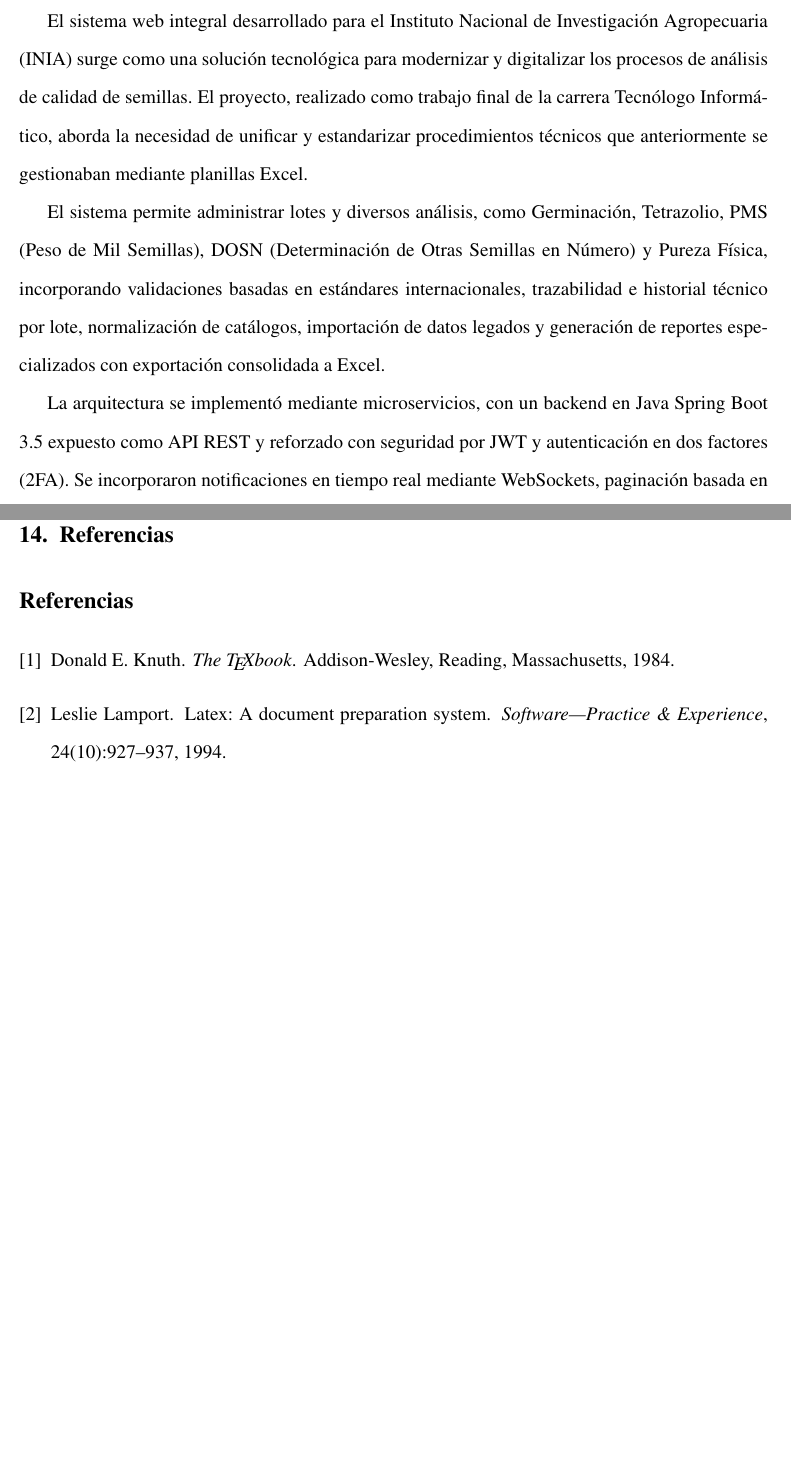
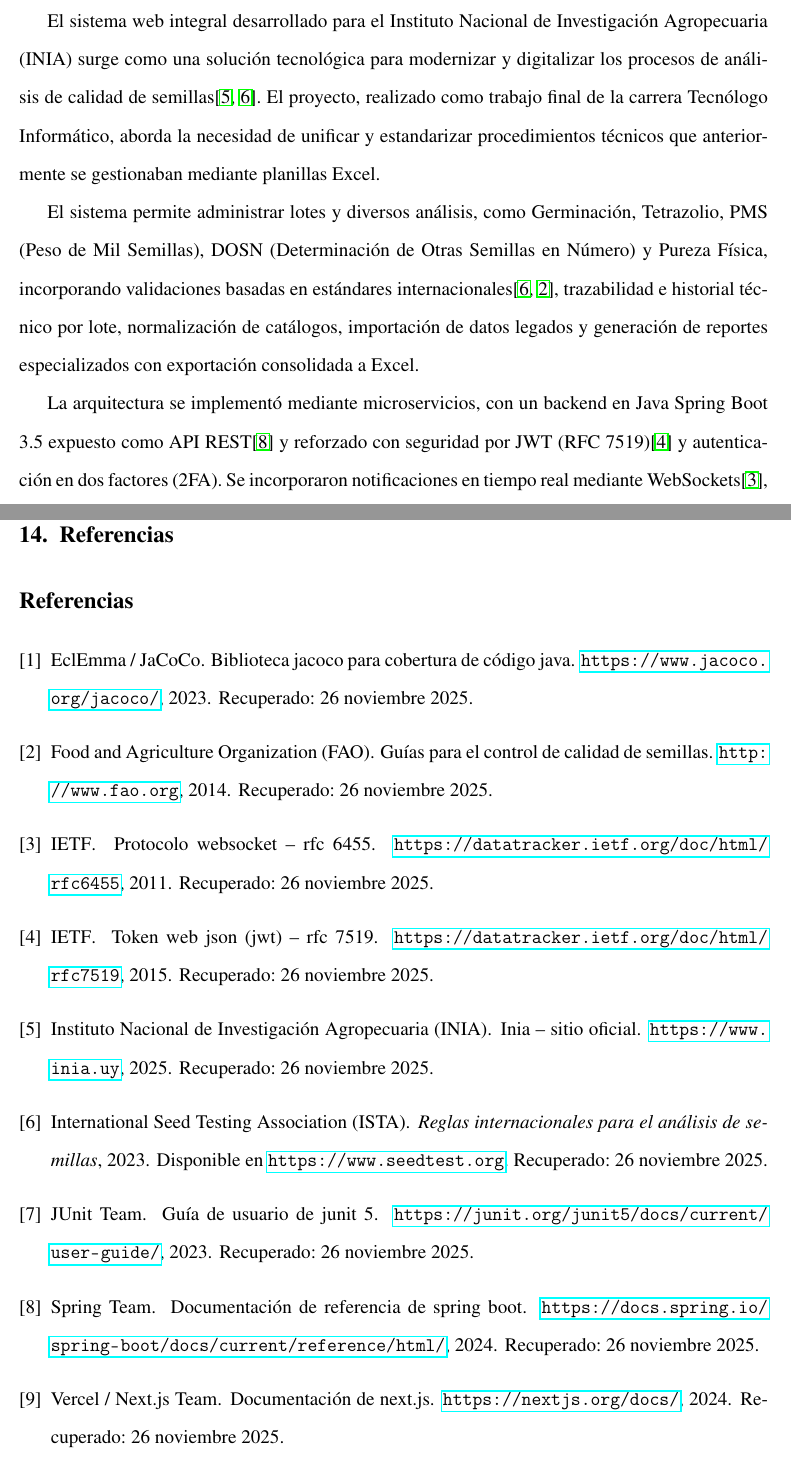
Before and after one commit to nadiagorria/DocuProyectoFinal, a LaTeX document (main.tex, which reads bibliografia.bib, sections/02-resumen.tex): two parts of pages 6 and 40 of 40, joined at a grey line, cut so that both start at the same text, the shorter picture padded with empty space. Compiled offline with pdfLaTeX.

Commit message:
referencias de resumen

```diff
--- a/bibliografia.bib
+++ b/bibliografia.bib
@@ -1,20 +1,73 @@
-% Archivo de bibliografía BibTeX de ejemplo
-% Añade tus entradas aquí. Ejemplo:
+% Archivo de bibliografía BibTeX del proyecto
+% Añade tus entradas aquí.
 
-@book{knuth1984,
-  author    = {Donald E. Knuth},
-  title     = {The \TeX{}book},
-  year      = {1984},
-  publisher = {Addison-Wesley},
-  address   = {Reading, Massachusetts}
+@misc{inia-uy,
+  author = {{Instituto Nacional de Investigaci\'on Agropecuaria (INIA)}},
+  title  = {INIA -- Sitio oficial},
+  year   = {2025},
+  howpublished = {\url{https://www.inia.uy}},
+  note   = {Recuperado: 26 noviembre 2025}
 }
 
-@article{lamport1994,
-  author  = {Leslie Lamport},
-  title   = {LaTeX: A Document Preparation System},
-  journal = {Software—Practice \& Experience},
-  year    = {1994},
-  volume  = {24},
-  number  = {10},
-  pages   = {927--937}
+@manual{ista2023,
+  title  = {Reglas internacionales para el an\'alisis de semillas},
+  author = {{International Seed Testing Association (ISTA)}},
+  year   = {2023},
+  note   = {Disponible en \url{https://www.seedtest.org}. Recuperado: 26 noviembre 2025}
 }
+
+@misc{fao-seed,
+  author = {{Food and Agriculture Organization (FAO)}},
+  title  = {Gu\'ias para el control de calidad de semillas},
+  year   = {2014},
+  howpublished = {\url{http://www.fao.org}},
+  note   = {Recuperado: 26 noviembre 2025}
+}
+
+@misc{spring-boot,
+  author = {{Spring Team}},
+  title  = {Documentaci\'on de referencia de Spring Boot},
+  year   = {2024},
+  howpublished = {\url{https://docs.spring.io/spring-boot/docs/current/reference/html/}},
+  note   = {Recuperado: 26 noviembre 2025}
+}
+
+@misc{nextjs,
+  author = {{Vercel / Next.js Team}},
+  title = {Documentaci\'on de Next.js},
+  year   = {2024},
+  howpublished = {\url{https://nextjs.org/docs/}},
+  note   = {Recuperado: 26 noviembre 2025}
+}
+
+@misc{rfc7519,
+  author = {{IETF}},
+  title = {Token Web JSON (JWT) -- RFC 7519},
+  year   = {2015},
+  howpublished = {\url{https://datatracker.ietf.org/doc/html/rfc7519}},
+  note   = {Recuperado: 26 noviembre 2025}
+}
+
+@misc{rfc6455,
+  author = {{IETF}},
+  title = {Protocolo WebSocket -- RFC 6455},
+  year   = {2011},
+  howpublished = {\url{https://datatracker.ietf.org/doc/html/rfc6455}},
+  note   = {Recuperado: 26 noviembre 2025}
+}
+
+@misc{junit5,
+  author = {{JUnit Team}},
+  title = {Gu\'ia de usuario de JUnit 5},
+  year   = {2023},
+  howpublished = {\url{https://junit.org/junit5/docs/current/user-guide/}},
+  note   = {Recuperado: 26 noviembre 2025}
+}
+
+@misc{jacoco,
+  author = {{EclEmma / JaCoCo}},
+  title = {Biblioteca JaCoCo para cobertura de c\'odigo Java},
+  year   = {2023},
+  howpublished = {\url{https://www.jacoco.org/jacoco/}},
+  note   = {Recuperado: 26 noviembre 2025}
+}
--- a/sections/02-resumen.tex
+++ b/sections/02-resumen.tex
@@ -1,8 +1,8 @@
 \section{Resumen}
-El sistema web integral desarrollado para el Instituto Nacional de Investigación Agropecuaria (INIA) surge como una solución tecnológica para modernizar y digitalizar los procesos de análisis de calidad de semillas. El proyecto, realizado como trabajo final de la carrera Tecnólogo Informático, aborda la necesidad de unificar y estandarizar procedimientos técnicos que anteriormente se gestionaban mediante planillas Excel.
+El sistema web integral desarrollado para el Instituto Nacional de Investigación Agropecuaria (INIA) surge como una solución tecnológica para modernizar y digitalizar los procesos de análisis de calidad de semillas\cite{inia-uy,ista2023}. El proyecto, realizado como trabajo final de la carrera Tecnólogo Informático, aborda la necesidad de unificar y estandarizar procedimientos técnicos que anteriormente se gestionaban mediante planillas Excel.
 
-El sistema permite administrar lotes y diversos análisis, como Germinación, Tetrazolio, PMS (Peso de Mil Semillas), DOSN (Determinación de Otras Semillas en Número) y Pureza Física, incorporando validaciones basadas en estándares internacionales, trazabilidad e historial técnico por lote, normalización de catálogos, importación de datos legados y generación de reportes especializados con exportación consolidada a Excel.
+El sistema permite administrar lotes y diversos análisis, como Germinación, Tetrazolio, PMS (Peso de Mil Semillas), DOSN (Determinación de Otras Semillas en Número) y Pureza Física, incorporando validaciones basadas en estándares internacionales\cite{ista2023,fao-seed}, trazabilidad e historial técnico por lote, normalización de catálogos, importación de datos legados y generación de reportes especializados con exportación consolidada a Excel.
 
-La arquitectura se implementó mediante microservicios, con un backend en Java Spring Boot 3.5 expuesto como API REST y reforzado con seguridad por JWT y autenticación en dos factores (2FA). Se incorporaron notificaciones en tiempo real mediante WebSockets, paginación basada en cursores y pruebas automatizadas con JUnit/JaCoCo. El frontend fue desarrollado en Next.js 14 con TypeScript, ofreciendo una PWA con funcionamiento offline, persistencia local de formularios, validaciones dinámicas y experiencia responsiva en campo.
+La arquitectura se implementó mediante microservicios, con un backend en Java Spring Boot 3.5 expuesto como API REST\cite{spring-boot} y reforzado con seguridad por JWT (RFC 7519)\cite{rfc7519} y autenticación en dos factores (2FA). Se incorporaron notificaciones en tiempo real mediante WebSockets\cite{rfc6455}, paginación basada en cursores y pruebas automatizadas con JUnit/JaCoCo\cite{junit5,jacoco}. El frontend fue desarrollado en Next.js 14 con TypeScript\cite{nextjs}, ofreciendo una PWA con funcionamiento offline, persistencia local de formularios, validaciones dinámicas y experiencia responsiva en campo.
 
 El sistema resultante mejora la trazabilidad de los datos, la consistencia metodológica de los análisis y la eficiencia operativa institucional, estableciendo una base sólida para futuras ampliaciones y para la interoperabilidad con otros sistemas del INIA.
```
Also changed, not shown: sections/14-referencias.tex (+0 -2 lines), main.bbl, main.pdf, 3 other files.
